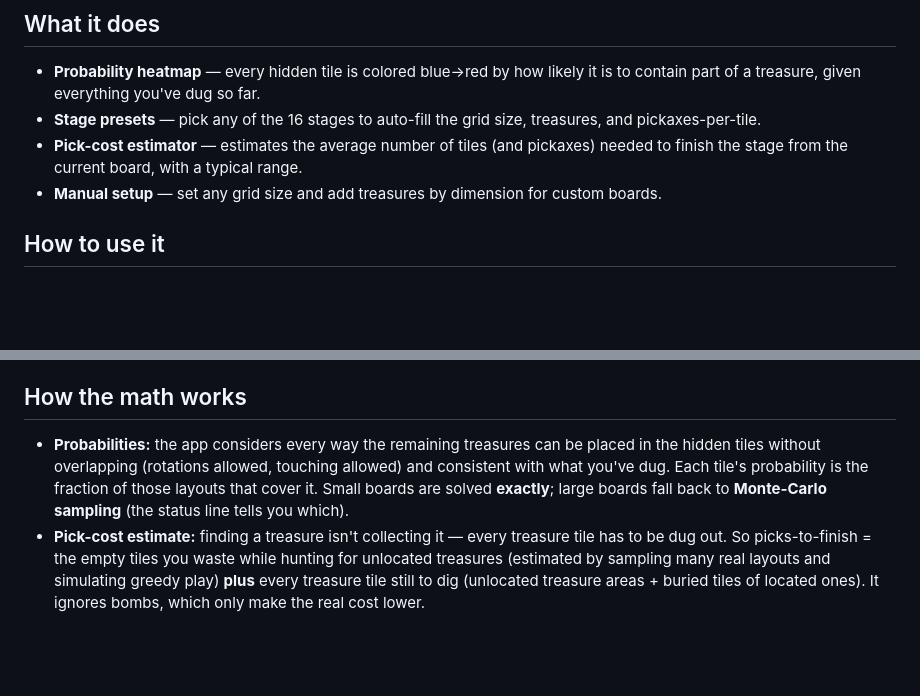
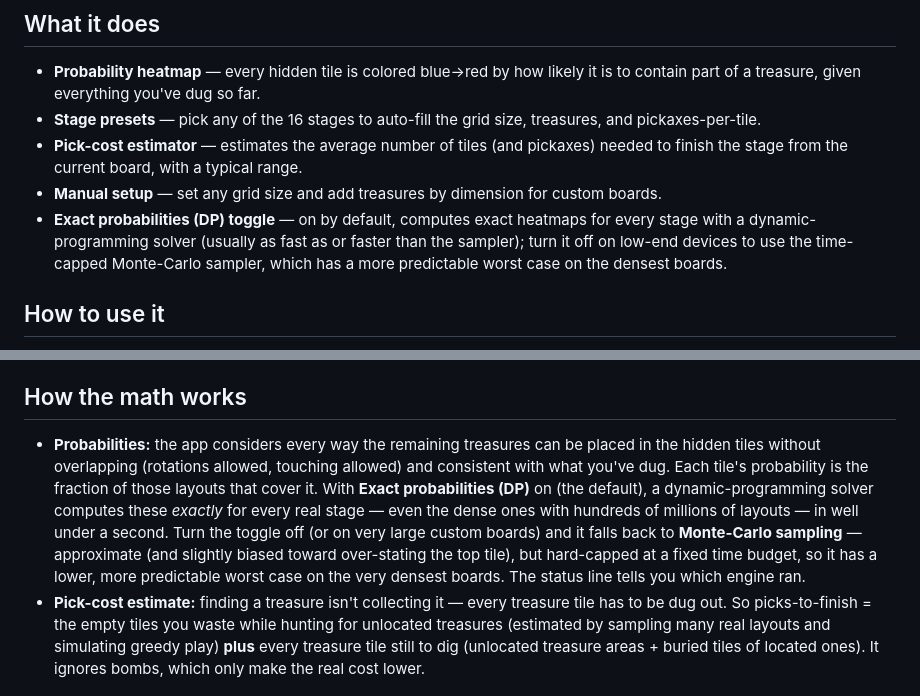
Before and after one commit to ADJ-acent/ClashOfCritterTreasureHuntSolver, a Markdown page: README.md, 2 parts joined by grey strips. GitHub-like rendering; blank space fills up the shorter version.

```diff
--- a/README.md
+++ b/README.md
@@ -10,6 +10,7 @@ A single-page web app that helps you play the **Treasure Hunt** event efficientl
 - **Stage presets** — pick any of the 16 stages to auto-fill the grid size, treasures, and pickaxes-per-tile.
 - **Pick-cost estimator** — estimates the average number of tiles (and pickaxes) needed to finish the stage from the current board, with a typical range.
 - **Manual setup** — set any grid size and add treasures by dimension for custom boards.
+- **Exact probabilities (DP) toggle** — on by default, computes exact heatmaps for every stage with a dynamic-programming solver (usually as fast as or faster than the sampler); turn it off on low-end devices to use the time-capped Monte-Carlo sampler, which has a more predictable worst case on the densest boards.
 
 ## How to use it
 
@@ -22,7 +23,7 @@ A single-page web app that helps you play the **Treasure Hunt** event efficientl
 
 ## How the math works
 
-- **Probabilities:** the app considers every way the remaining treasures can be placed in the hidden tiles without overlapping (rotations allowed, touching allowed) and consistent with what you've dug. Each tile's probability is the fraction of those layouts that cover it. Small boards are solved **exactly**; large boards fall back to **Monte-Carlo sampling** (the status line tells you which).
+- **Probabilities:** the app considers every way the remaining treasures can be placed in the hidden tiles without overlapping (rotations allowed, touching allowed) and consistent with what you've dug. Each tile's probability is the fraction of those layouts that cover it. With **Exact probabilities (DP)** on (the default), a dynamic-programming solver computes these *exactly* for every real stage — even the dense ones with hundreds of millions of layouts — in well under a second. Turn the toggle off (or on very large custom boards) and it falls back to **Monte-Carlo sampling** — approximate (and slightly biased toward over-stating the top tile), but hard-capped at a fixed time budget, so it has a lower, more predictable worst case on the very densest boards. The status line tells you which engine ran.
 - **Pick-cost estimate:** finding a treasure isn't collecting it — every treasure tile has to be dug out. So picks-to-finish = the empty tiles you waste while hunting for unlocated treasures (estimated by sampling many real layouts and simulating greedy play) **plus** every treasure tile still to dig (unlocated treasure areas + buried tiles of located ones). It ignores bombs, which only make the real cost lower.
 
 ## Development
```
Also changed, not shown: docs/ARCHITECTURE.md (+5 -4 lines).
